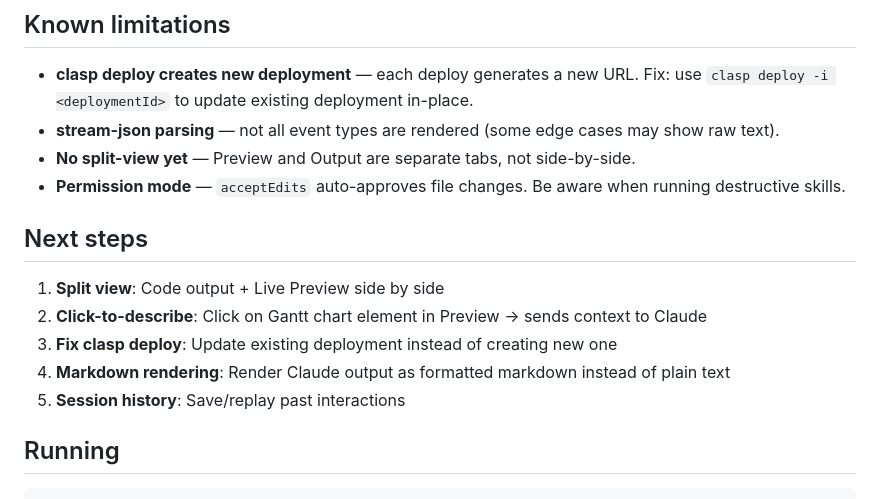
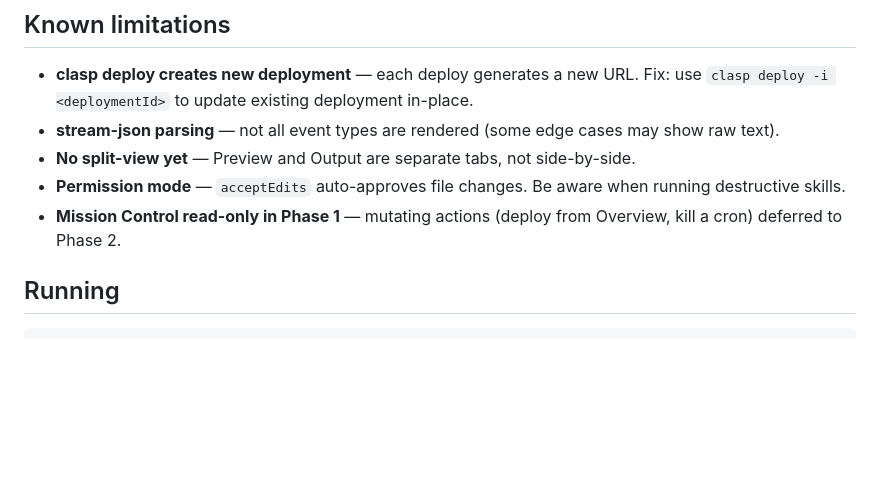
Before and after one commit to abigailkang-ujet/gas-commander, a Markdown page: README.md, the part around one of its changes. Rendered like a GitHub page; blank space fills up the shorter version.

```diff
--- a/README.md
+++ b/README.md
@@ -101,14 +145,7 @@ Located in `~/.claude/commands/`:
 - **stream-json parsing** — not all event types are rendered (some edge cases may show raw text).
 - **No split-view yet** — Preview and Output are separate tabs, not side-by-side.
 - **Permission mode** — `acceptEdits` auto-approves file changes. Be aware when running destructive skills.
-
-## Next steps
-
-1. **Split view**: Code output + Live Preview side by side
-2. **Click-to-describe**: Click on Gantt chart element in Preview → sends context to Claude
-3. **Fix clasp deploy**: Update existing deployment instead of creating new one
-4. **Markdown rendering**: Render Claude output as formatted markdown instead of plain text
-5. **Session history**: Save/replay past interactions
+- **Mission Control read-only in Phase 1** — mutating actions (deploy from Overview, kill a cron) deferred to Phase 2.
 
 ## Running
 
```
Also changed, not shown: other parts of README.md (+66 -22 lines), 1 other file.
